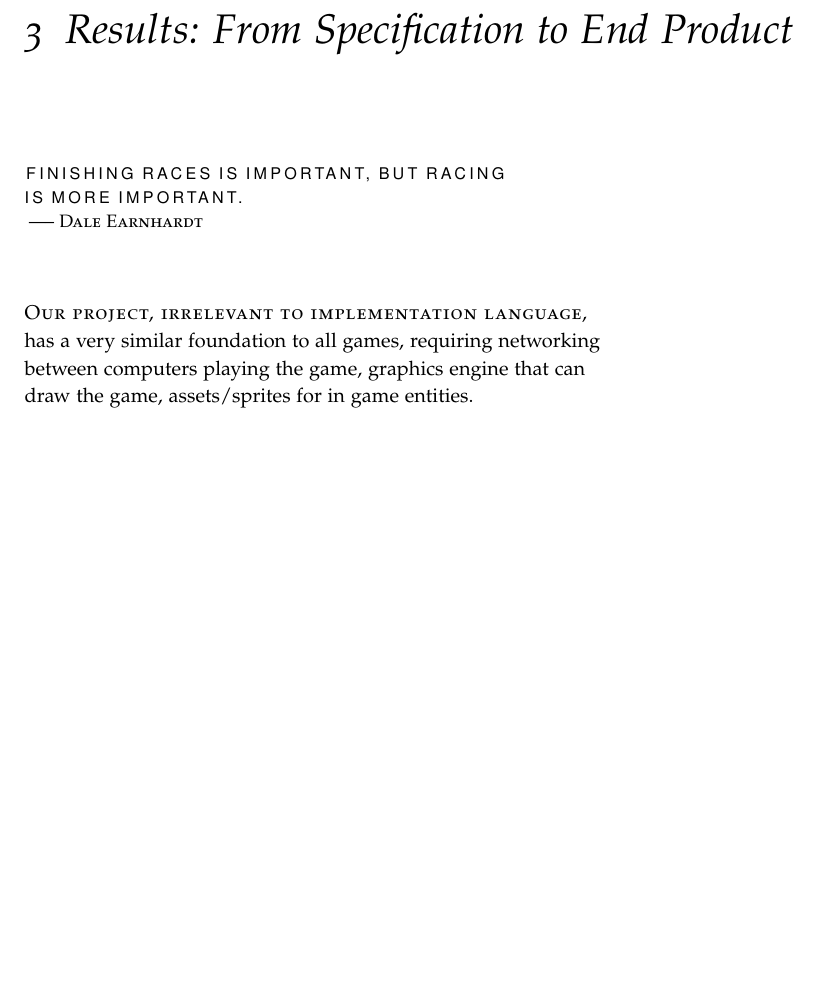
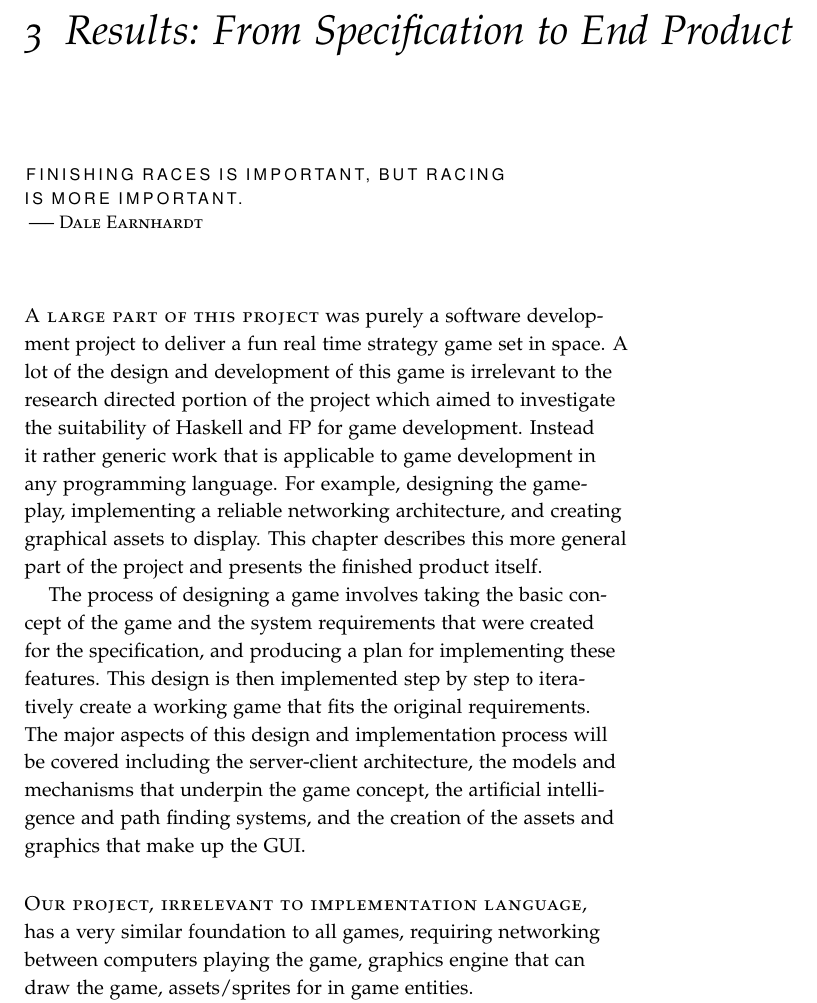
Before and after one commit to laithalissa/Serenity-report, a LaTeX thesis (Final Report/CS407 Group Report.tex, which reads Final Report/chapter/Game/GameIntroduction.tex): part of page 33 of 119, cut so that both start at the same text, the shorter picture padded with empty space. Compiled offline with pdfLaTeX.

Commit message:
First two paragraphs of reworked Chapter 3 intro

```diff
--- a/Final Report/chapter/Game/GameIntroduction.tex
+++ b/Final Report/chapter/Game/GameIntroduction.tex
@@ -1,5 +1,13 @@
 % introduction
 % ------------
+
+\newthought{A large part of this project} was purely a software development project to deliver a fun real time strategy game set in space. A lot of the design and development of this game is irrelevant to the research directed portion of the project which aimed to investigate the suitability of Haskell and FP for game development. Instead it rather generic work that is applicable to game development in any programming language. For example, designing the gameplay, implementing a reliable networking architecture, and creating graphical assets to display. This chapter describes this more general part of the project and presents the finished product itself.
+
+The process of designing a game involves taking the basic concept of the game and the system requirements that were created for the specification, and producing a plan for implementing these features. This design is then implemented step by step to iteratively create a working game that fits the original requirements. The major aspects of this design and implementation process will be covered including the server-client architecture, the models and mechanisms that underpin the game concept, the artificial intelligence and path finding systems, and the creation of the assets and graphics that make up the GUI.
+
+
+
+
 
 \newthought{Our project, irrelevant to implementation language}, has a very similar foundation to all games, requiring networking between computers playing the game, graphics engine that can draw the game, assets/sprites for in game entities.
 
```
